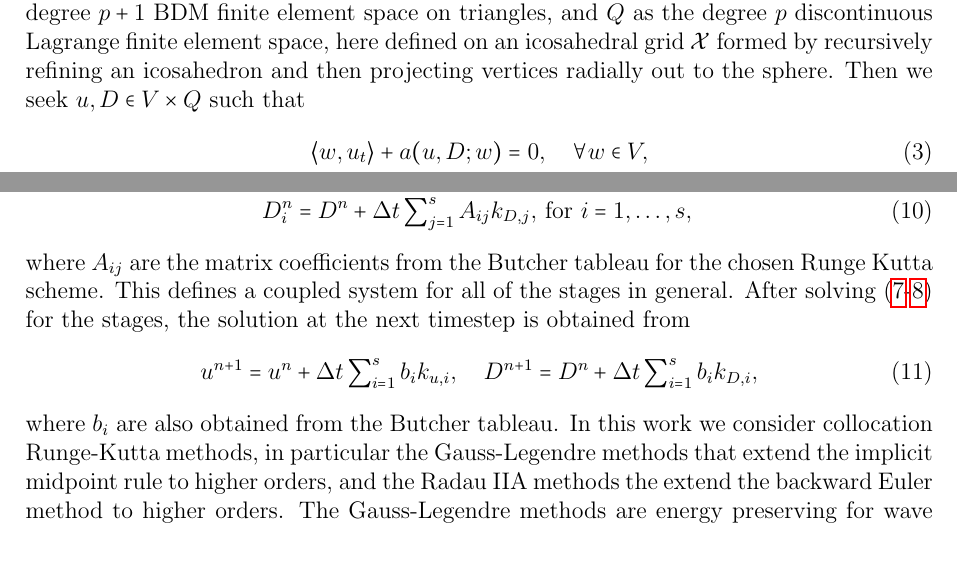
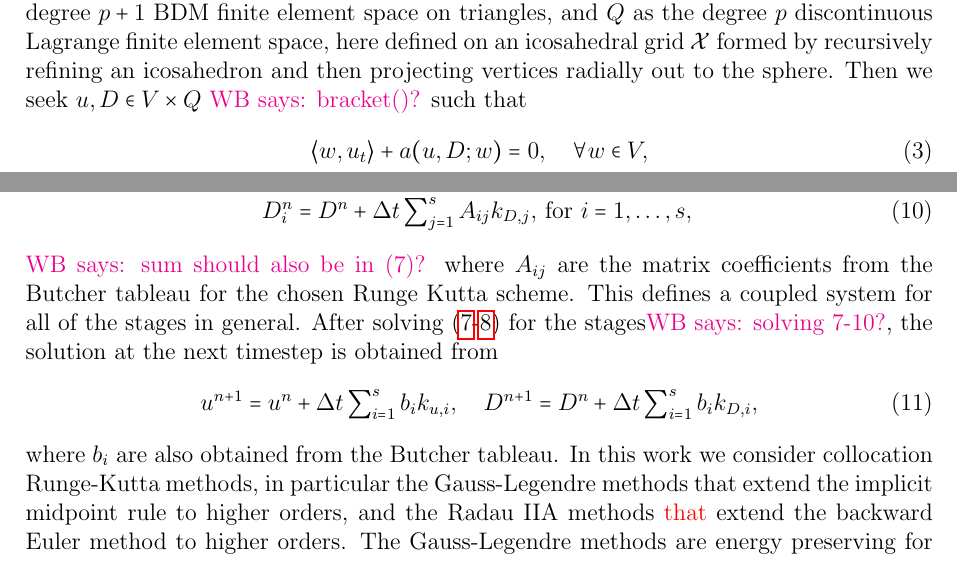
Before and after one commit to werner-bauer/article_irksome_for_gfd, a LaTeX paper (irksome_for_gfd.tex): two parts of page 2 of 17, joined at a grey line, cut so that both start at the same text. Compiled offline with pdfLaTeX.

Commit message:
added some comments

```diff
--- a/irksome_for_gfd.tex
+++ b/irksome_for_gfd.tex
@@ -112,6 +112,7 @@ element space on triangles, and $Q$ as the degree $p$ discontinuous
 Lagrange finite element space, here defined on an icosahedral grid
 $\mathcal{X}$ formed by recursively refining an icosahedron and then projecting
 vertices radially out to the sphere. Then we seek $u,D\in V\times Q$
+\werner{bracket()?}
 such that
 \begin{align}
   \label{eq:ut}
@@ -160,10 +161,11 @@ stages $(k_{u,i}, k_{D,i})\in V\times Q$ for $i=1,\ldots,s$ such that
   u^n_i = u^n + \Delta t\sum_{j=1}^sA_{ij}k_{u,j}, & \mbox{ for }i=1,\ldots,s,\\
   D^n_i = D^n + \Delta t\sum_{j=1}^sA_{ij}k_{D,j}, & \mbox{ for }i=1,\ldots,s,
 \end{align}
+\werner{sum should also be in (7)?}
 where $A_{ij}$ are the matrix coefficients from the Butcher
 tableau for the chosen Runge Kutta scheme. This defines a coupled
 system for all of the stages in general. After solving
-(\ref{eq:u stages}-\ref{eq:D stages}) for the stages, the solution
+(\ref{eq:u stages}-\ref{eq:D stages}) for the stages\werner{solving 7-10?}, the solution
 at the next timestep is obtained from
 \begin{equation}
   u^{n+1} = u^n + \Delta t\sum_{i=1}^sb_i k_{u,i},\quad
@@ -172,7 +174,7 @@ at the next timestep is obtained from
 where $b_i$ are also obtained from the Butcher tableau. In this work
 we consider collocation Runge-Kutta methods, in particular the
 Gauss-Legendre methods that extend the implicit midpoint rule to
-higher orders, and the Radau IIA methods the extend the backward Euler
+higher orders, and the Radau IIA methods \incl{that} extend the backward Euler
 method to higher orders. The Gauss-Legendre methods are energy
 preserving for wave equations but slow down high frequency
 oscillations, whilst the Radau IIA methods damp high frequency
```
